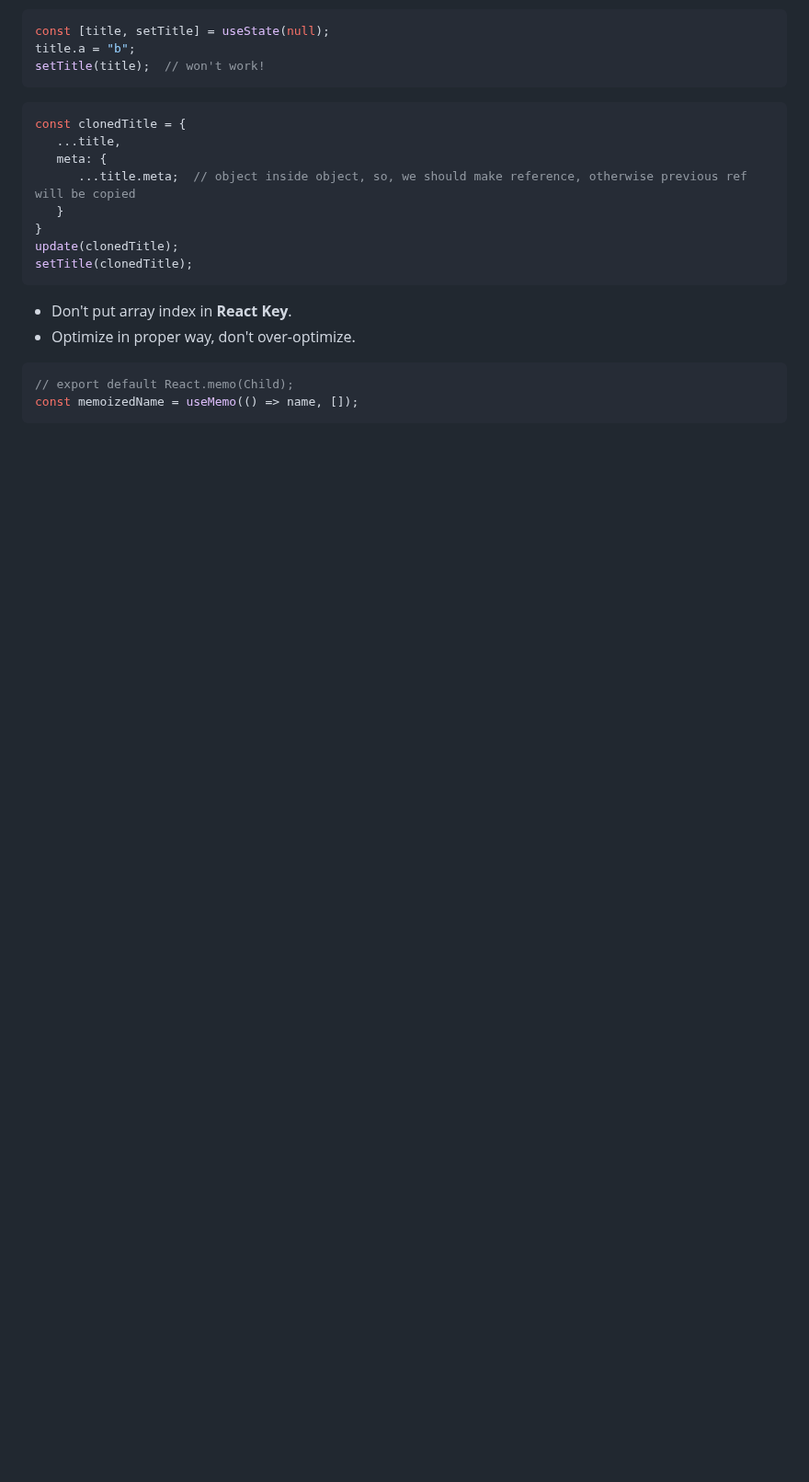
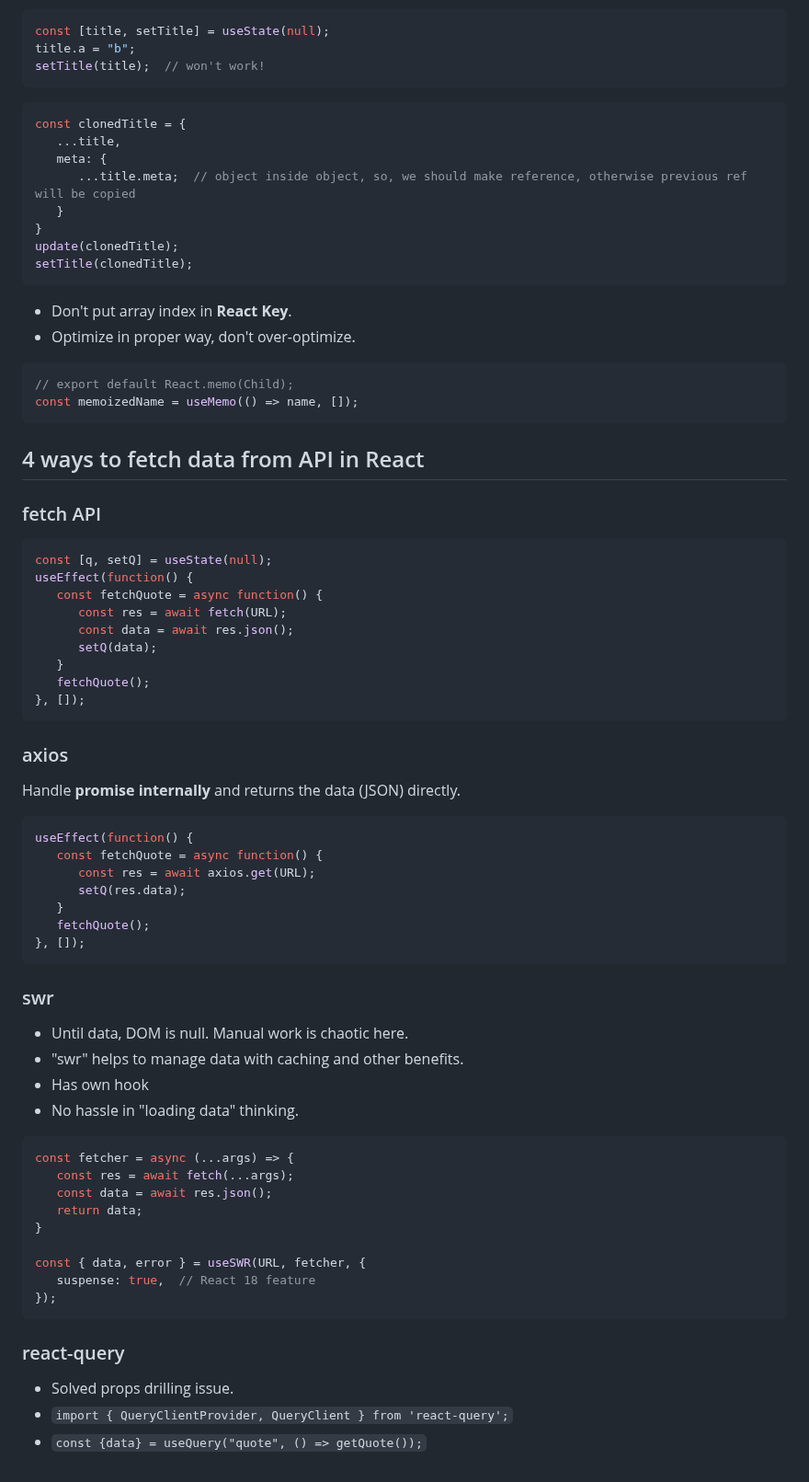
Before and after one commit to MArhamAA1422/b6-learning, a Markdown page: react/lws.md, the part around the change. Shown at 92% size. Drawn GitHub-style; blank space fills up the shorter version.

Commit message:
React: 4 ways to fetch data

````diff
--- a/react/lws.md
+++ b/react/lws.md
@@ -712,3 +712,53 @@ setTitle(clonedTitle);
 // export default React.memo(Child);
 const memoizedName = useMemo(() => name, []);
 ```
+
+## 4 ways to fetch data from API in React
+### fetch API
+```js
+const [q, setQ] = useState(null);
+useEffect(function() {
+   const fetchQuote = async function() {
+      const res = await fetch(URL);
+      const data = await res.json();
+      setQ(data);
+   }
+   fetchQuote();
+}, []);
+```
+
+### axios
+Handle **promise internally** and returns the data (JSON) directly.
+
+```js
+useEffect(function() {
+   const fetchQuote = async function() {
+      const res = await axios.get(URL);
+      setQ(res.data);
+   }
+   fetchQuote();
+}, []);
+```
+
+### swr
+- Until data, DOM is null. Manual work is chaotic here.
+- "swr" helps to manage data with caching and other benefits.
+- Has own hook
+- No hassle in "loading data" thinking.
+
+```js
+const fetcher = async (...args) => {
+   const res = await fetch(...args);
+   const data = await res.json();
+   return data;
+}
+
+const { data, error } = useSWR(URL, fetcher, {
+   suspense: true,  // React 18 feature
+});
+```
+
+### react-query
+- Solved props drilling issue.
+- `import { QueryClientProvider, QueryClient } from 'react-query';`
+- `const {data} = useQuery("quote", () => getQuote());`
````
